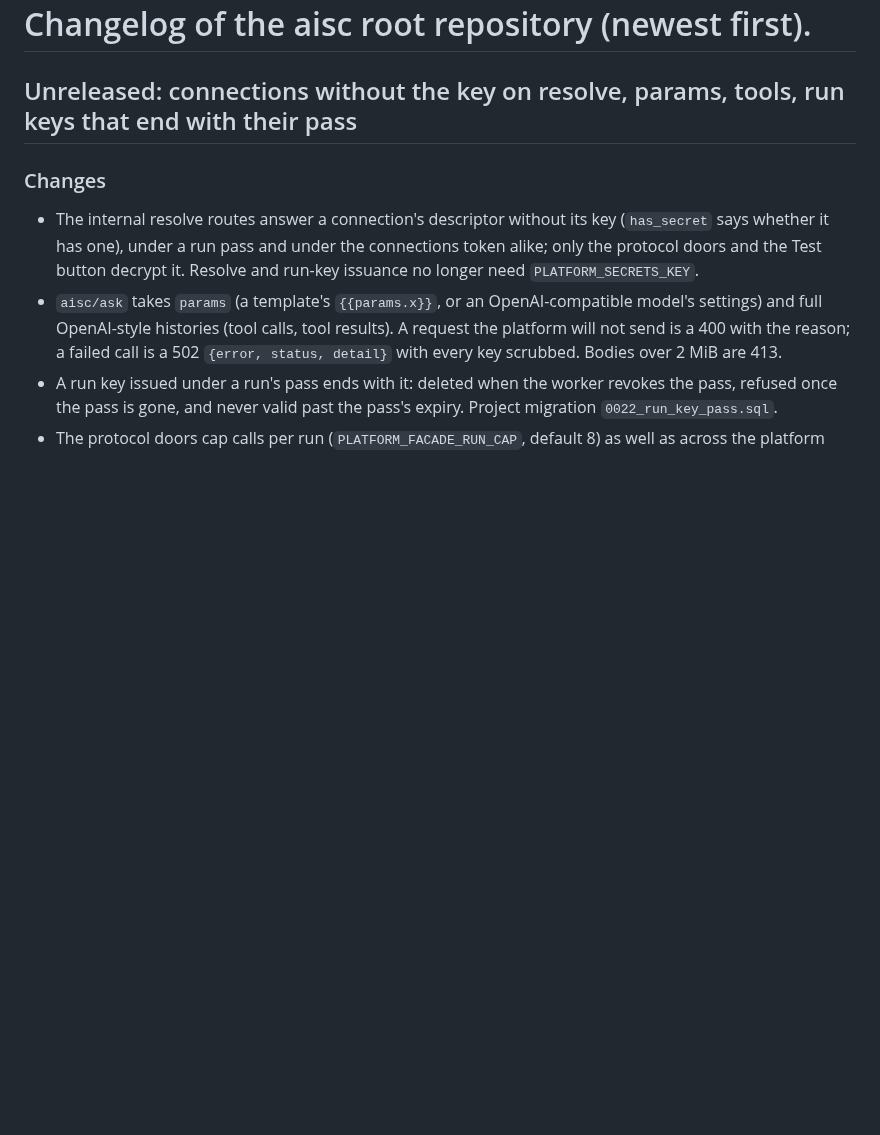
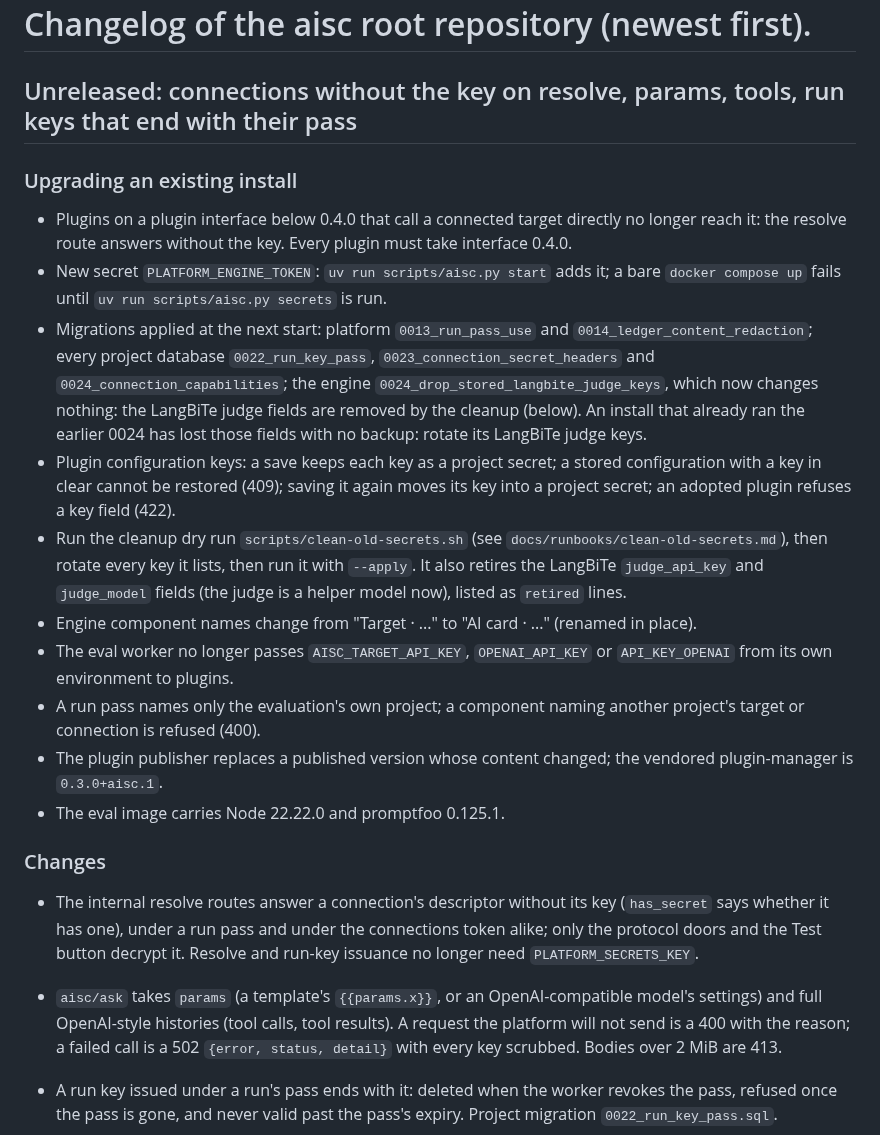
Before and after one commit to lux-ai-factory/aisc, a Markdown page: CHANGELOG.md, the part around one of its changes. GitHub-like rendering; blank space fills up the shorter version.

```diff
--- a/CHANGELOG.md
+++ b/CHANGELOG.md
@@ -1,6 +1,31 @@
 # Changelog of the aisc root repository (newest first).
 
 ## Unreleased: connections without the key on resolve, params, tools, run keys that end with their pass
+
+### Upgrading an existing install
+- Plugins on a plugin interface below 0.4.0 that call a connected target directly no longer reach it: the resolve
+  route answers without the key. Every plugin must take interface 0.4.0.
+- New secret `PLATFORM_ENGINE_TOKEN`: `uv run scripts/aisc.py start` adds it; a bare `docker compose up` fails
+  until `uv run scripts/aisc.py secrets` is run.
+- Migrations applied at the next start: platform `0013_run_pass_use` and `0014_ledger_content_redaction`; every
+  project database `0022_run_key_pass`, `0023_connection_secret_headers` and `0024_connection_capabilities`; the
+  engine `0024_drop_stored_langbite_judge_keys`, which now changes nothing: the LangBiTe judge fields are removed
+  by the cleanup (below). An install that already ran the earlier 0024 has lost those fields with no backup:
+  rotate its LangBiTe judge keys.
+- Plugin configuration keys: a save keeps each key as a project secret; a stored configuration with a key in
+  clear cannot be restored (409); saving it again moves its key into a project secret; an adopted plugin refuses
+  a key field (422).
+- Run the cleanup dry run `scripts/clean-old-secrets.sh` (see `docs/runbooks/clean-old-secrets.md`), then rotate
+  every key it lists, then run it with `--apply`. It also retires the LangBiTe `judge_api_key` and `judge_model`
+  fields (the judge is a helper model now), listed as `retired` lines.
+- Engine component names change from "Target · ..." to "AI card · ..." (renamed in place).
+- The eval worker no longer passes `AISC_TARGET_API_KEY`, `OPENAI_API_KEY` or `API_KEY_OPENAI` from its own
+  environment to plugins.
+- A run pass names only the evaluation's own project; a component naming another project's target or connection
+  is refused (400).
+- The plugin publisher replaces a published version whose content changed; the vendored plugin-manager is
+  `0.3.0+aisc.1`.
+- The eval image carries Node 22.22.0 and promptfoo 0.125.1.
 
 ### Changes
 - The internal resolve routes answer a connection's descriptor without its key (`has_secret` says whether it has
```
Also changed, not shown: other parts of CHANGELOG.md (+33 -0 lines).
